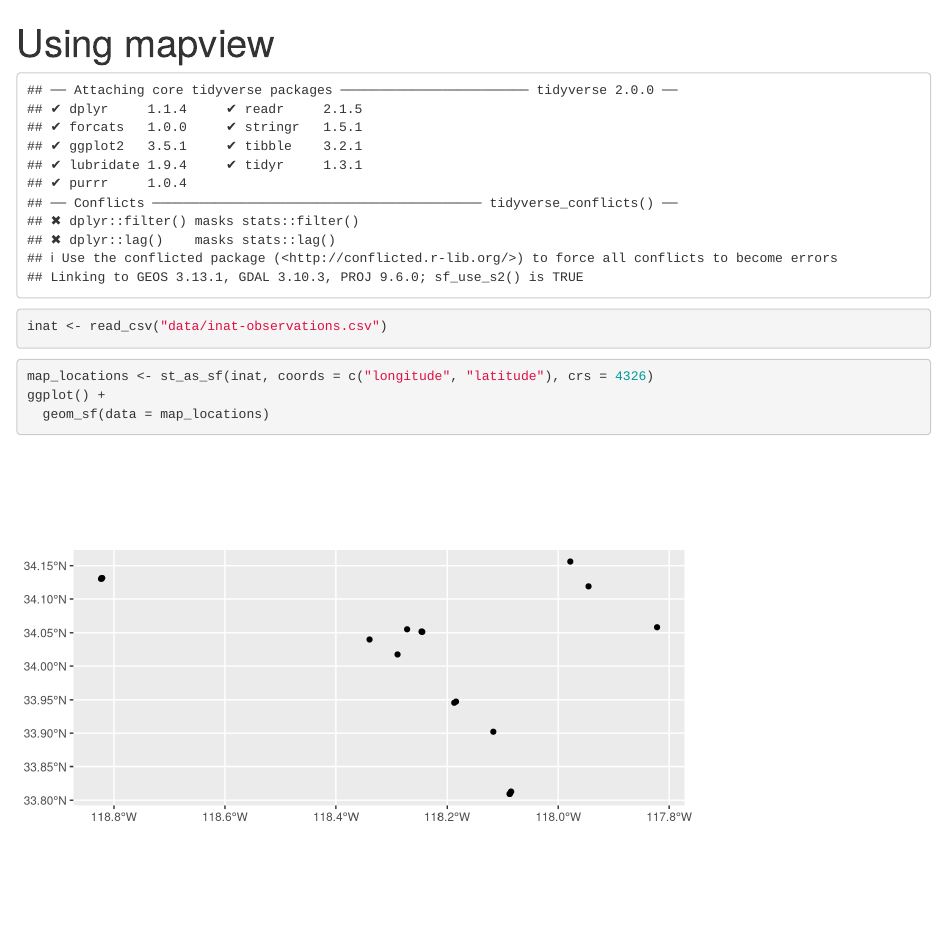
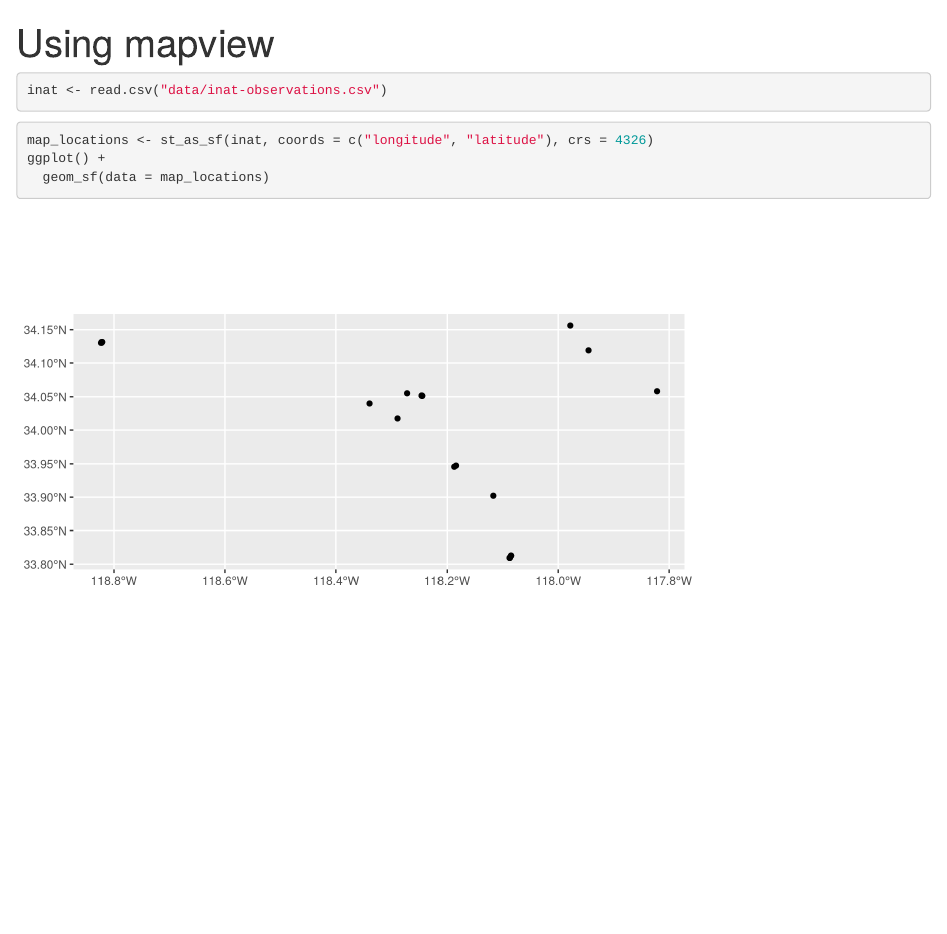
Before and after one commit to wykhuh/carpentries_mapview, an R Markdown document (episodes/introduction.Rmd): the page in a window 1100 px wide, from its top. Rendered offline with R 4.5, knitr and Pandoc, with nearby package versions; some code elsewhere in the file could not run offline.

Commit message:
update   code

````diff
--- a/episodes/introduction.Rmd
+++ b/episodes/introduction.Rmd
@@ -4,14 +4,14 @@ teaching: 10
 exercises: 2
 ---
 
-```{r, echo=FALSE}
+```{r, echo=FALSE, message=FALSE}
 library(mapview)
-library(tidyverse)
+library(ggplot2)
 library(sf)
 ```
 
 ```{r, message=FALSE}
-inat <- read_csv("data/inat-observations.csv")
+inat <- read.csv("data/inat-observations.csv")
 
 ```
 
````
